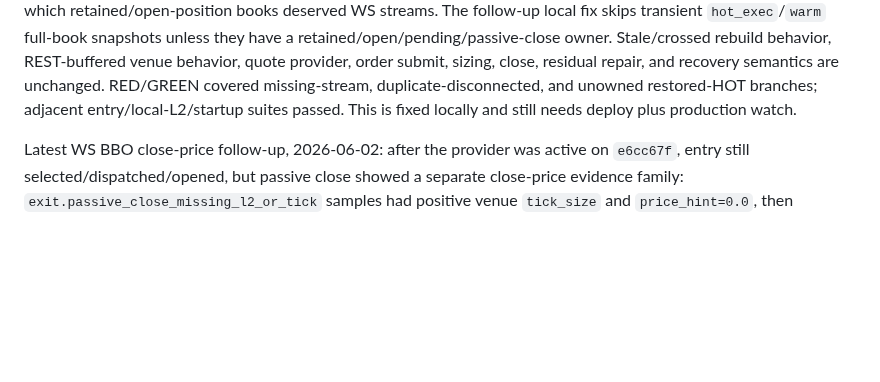
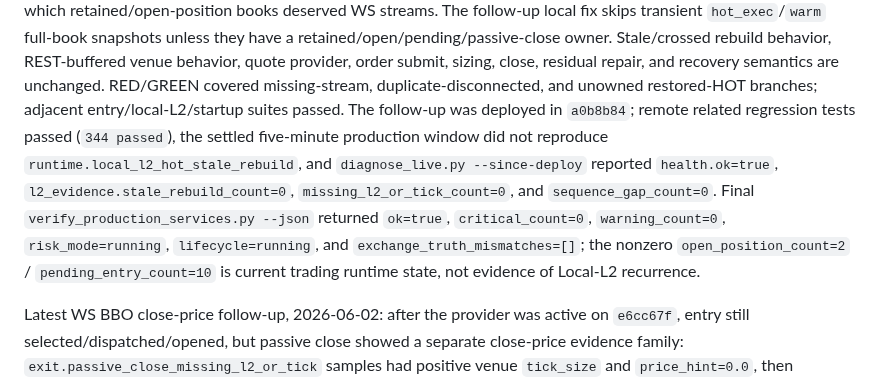
Before and after one commit to 379350697/LightFeeV2, a Markdown page: docs/bugs/BUG_INDEX.md, the part around one of its changes. Rendered like a GitHub page; blank space fills up the shorter version.

Commit message:
docs: record CL032 deploy acceptance

```diff
--- a/docs/bugs/BUG_INDEX.md
+++ b/docs/bugs/BUG_INDEX.md
@@ -40,8 +40,17 @@ they have a retained/open/pending/passive-close owner. Stale/crossed rebuild
 behavior, REST-buffered venue behavior, quote provider, order submit, sizing,
 close, residual repair, and recovery semantics are unchanged. RED/GREEN covered
 missing-stream, duplicate-disconnected, and unowned restored-HOT branches;
-adjacent entry/local-L2/startup suites passed. This is fixed locally and still
-needs deploy plus production watch.
+adjacent entry/local-L2/startup suites passed. The follow-up was deployed in
+`a0b8b84`; remote related regression tests passed (`344 passed`), the settled
+five-minute production window did not reproduce
+`runtime.local_l2_hot_stale_rebuild`, and `diagnose_live.py --since-deploy`
+reported `health.ok=true`, `l2_evidence.stale_rebuild_count=0`,
+`missing_l2_or_tick_count=0`, and `sequence_gap_count=0`. Final
+`verify_production_services.py --json` returned `ok=true`,
+`critical_count=0`, `warning_count=0`, `risk_mode=running`,
+`lifecycle=running`, and `exchange_truth_mismatches=[]`; the nonzero
+`open_position_count=2` / `pending_entry_count=10` is current trading runtime
+state, not evidence of Local-L2 recurrence.
 
 Latest WS BBO close-price follow-up, 2026-06-02: after the provider was active
 on `e6cc67f`, entry still selected/dispatched/opened, but passive close showed
```
Also changed, not shown: other parts of docs/bugs/BUG_INDEX.md (+1 -1 lines), 1 other file.
